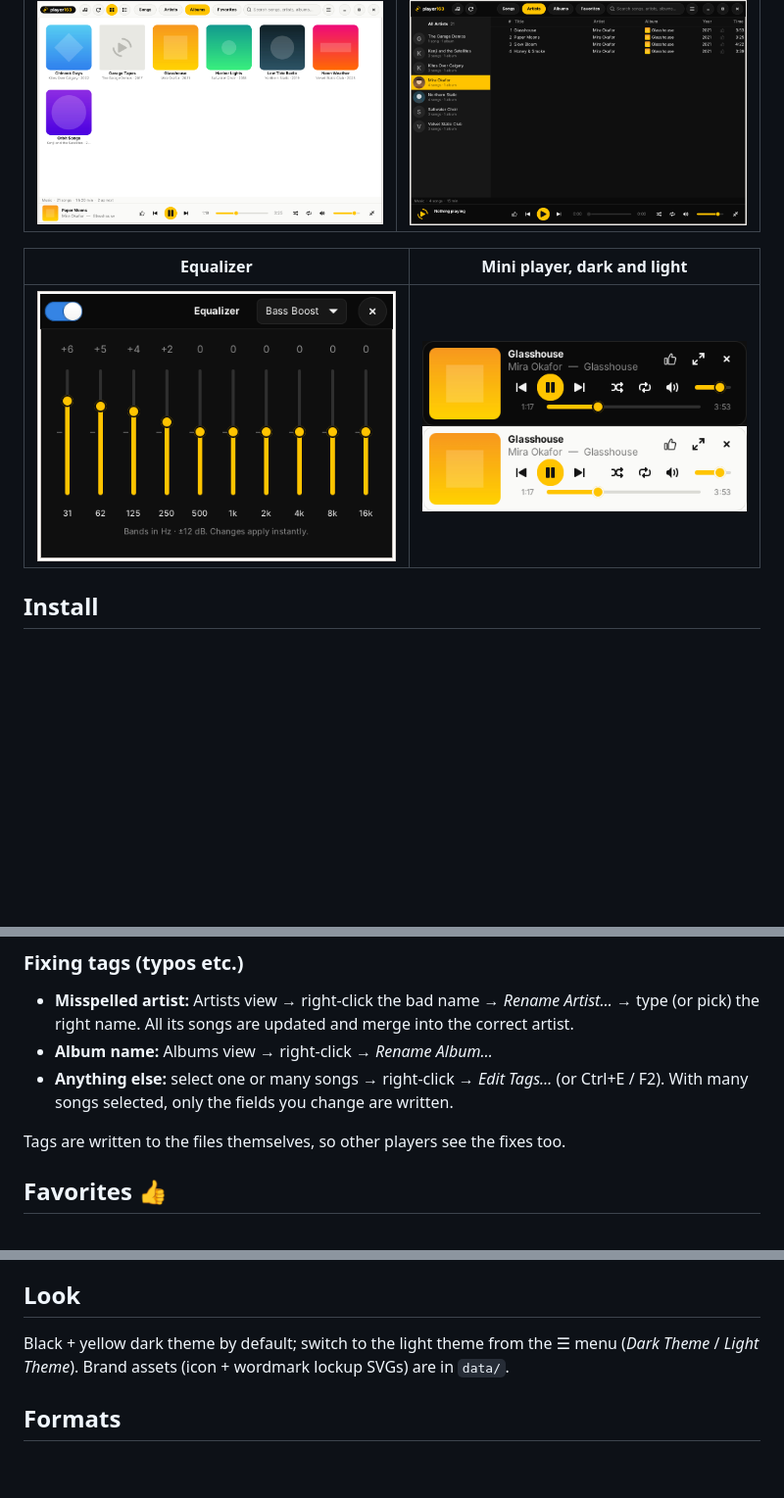
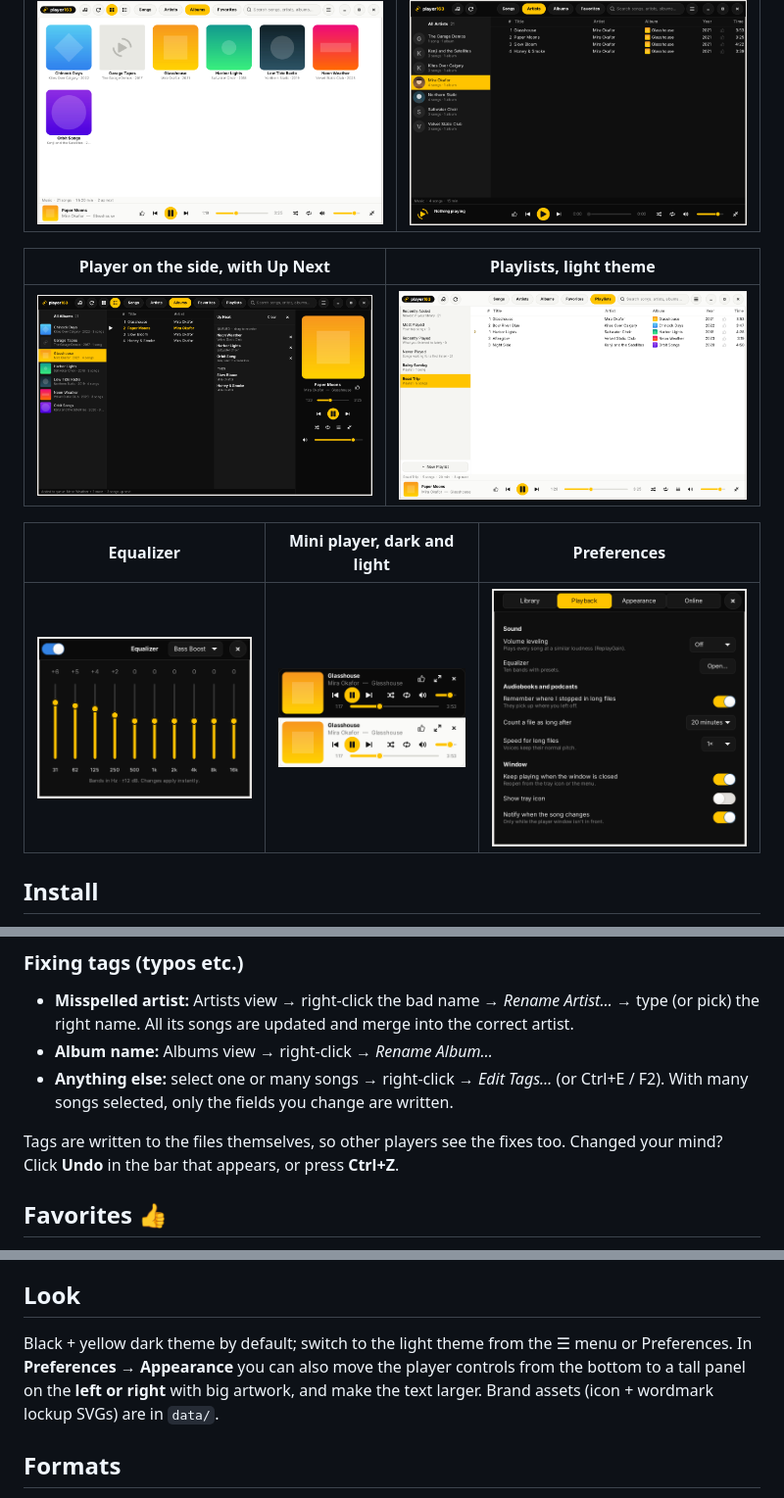
Before and after one commit to samokish-ivan/player163, a Markdown page: README.md, 3 parts joined by grey strips. Shown at 98% size. Rendered like a GitHub page; pictures changed too: screenshots/6-side-player-upnext-dark.png (added), screenshots/7-playlists-light.png (added), screenshots/8-preferences.png (added); blank space fills up the shorter version.

Commit message:
player163 1.7.0

```diff
--- a/README.md
+++ b/README.md
@@ -8,9 +8,13 @@ A small, no-fuss music player for Linux Mint (and Ubuntu / Debian).
 | --- | --- |
 | ![Album grid in the light theme](screenshots/2-album-grid-light.png) | ![Artists view with album art](screenshots/3-artists-dark.png) |
 
-| Equalizer | Mini player, dark and light |
+| Player on the side, with Up Next | Playlists, light theme |
 | --- | --- |
-| ![Equalizer](screenshots/5-equalizer.png) | ![Mini player](screenshots/4-mini-player.png) |
+| ![Player as a side panel with the Up Next queue](screenshots/6-side-player-upnext-dark.png) | ![Playlists and smart lists](screenshots/7-playlists-light.png) |
+
+| Equalizer | Mini player, dark and light | Preferences |
+| --- | --- | --- |
+| ![Equalizer](screenshots/5-equalizer.png) | ![Mini player](screenshots/4-mini-player.png) | ![Preferences](screenshots/8-preferences.png) |
 
 ## Install
 
@@ -68,6 +102,7 @@ photo to see who took it and its license.
   With many songs selected, only the fields you change are written.
 
 Tags are written to the files themselves, so other players see the fixes too.
+Changed your mind? Click **Undo** in the bar that appears, or press **Ctrl+Z**.
 
 ## Favorites 👍
 
@@ -99,8 +134,10 @@ to a tiny strip: album art, song, play controls, shuffle/repeat, volume and seek
 
 ## Look
 
-Black + yellow dark theme by default; switch to the light theme from the ☰ menu
-(*Dark Theme* / *Light Theme*). Brand assets (icon + wordmark lockup SVGs) are in `data/`.
+Black + yellow dark theme by default; switch to the light theme from the ☰ menu or Preferences.
+In **Preferences → Appearance** you can also move the player controls from the bottom to a tall
+panel on the **left or right** with big artwork, and make the text larger.
+Brand assets (icon + wordmark lockup SVGs) are in `data/`.
 
 ## Formats
 
```
Also changed, not shown: other parts of README.md (+44 -10 lines), CHANGELOG.md (+24 -0 lines), 2 other files.
